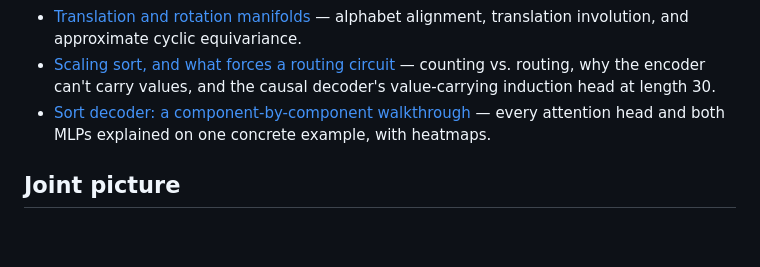
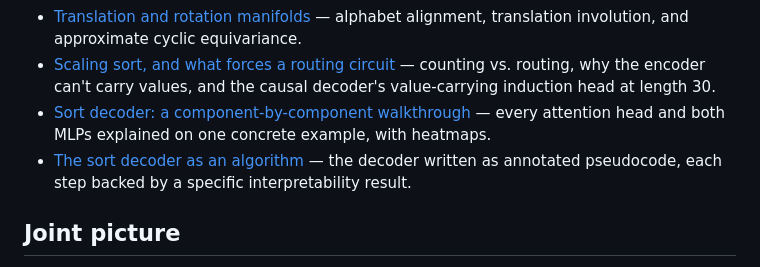
Before and after one commit to rain-1/sol-smol-transformer, a Markdown page: reports/README.md, the part around the change. GitHub-like rendering; blank space fills up the shorter version.

```diff
--- a/reports/README.md
+++ b/reports/README.md
@@ -13,6 +13,7 @@ Three independent studies examine the tiny operation transformers from complemen
 - [Translation and rotation manifolds](translation-and-rotation-manifolds.md) — alphabet alignment, translation involution, and approximate cyclic equivariance.
 - [Scaling sort, and what forces a routing circuit](sort-scaling.md) — counting vs. routing, why the encoder can't carry values, and the causal decoder's value-carrying induction head at length 30.
 - [Sort decoder: a component-by-component walkthrough](sort-circuit-walkthrough.md) — every attention head and both MLPs explained on one concrete example, with heatmaps.
+- [The sort decoder as an algorithm](sort-algorithm.md) — the decoder written as annotated pseudocode, each step backed by a specific interpretability result.
 
 ## Joint picture
 
```
Also changed, not shown: reports/sort-algorithm.md (added, +92 -0 lines).
